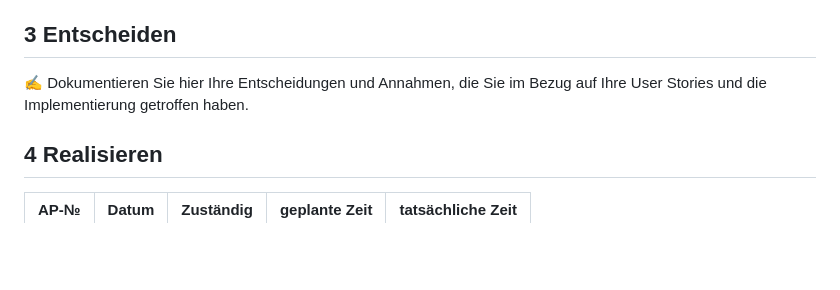
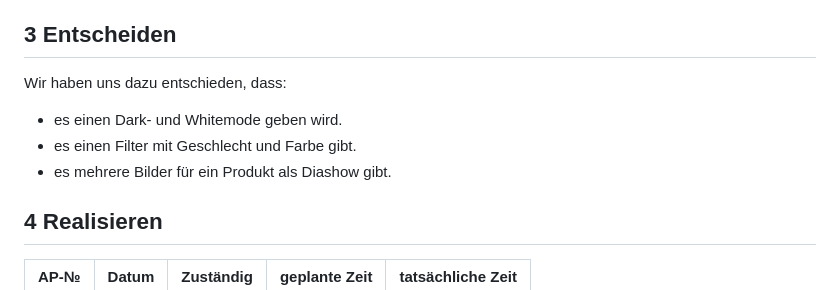
Before and after one commit to JaThHu/LA1600, a Markdown page: Projektdokumentation.md, the part around the change. Rendered like a GitHub page; blank space fills up the shorter version.

```diff
--- a/Projektdokumentation.md
+++ b/Projektdokumentation.md
@@ -59,7 +59,10 @@ Total:
 
 ## 3 Entscheiden
 
-✍ Dokumentieren Sie hier Ihre Entscheidungen und Annahmen, die Sie im Bezug auf Ihre User Stories und die Implementierung getroffen haben.
+Wir haben uns dazu entschieden, dass:
+- es einen Dark- und Whitemode geben wird.
+- es einen Filter mit Geschlecht und Farbe gibt.
+- es mehrere Bilder für ein Produkt als Diashow gibt.
 
 ## 4 Realisieren
 
```
